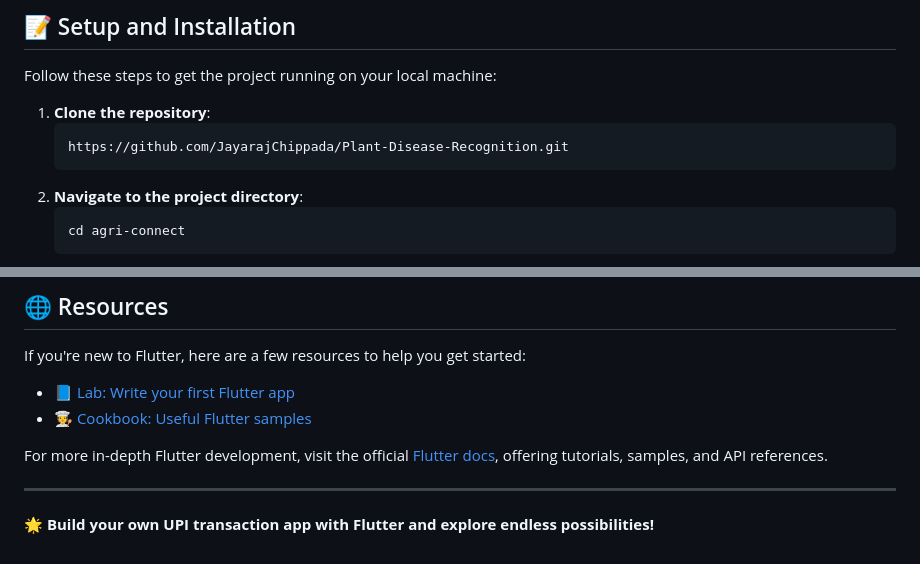
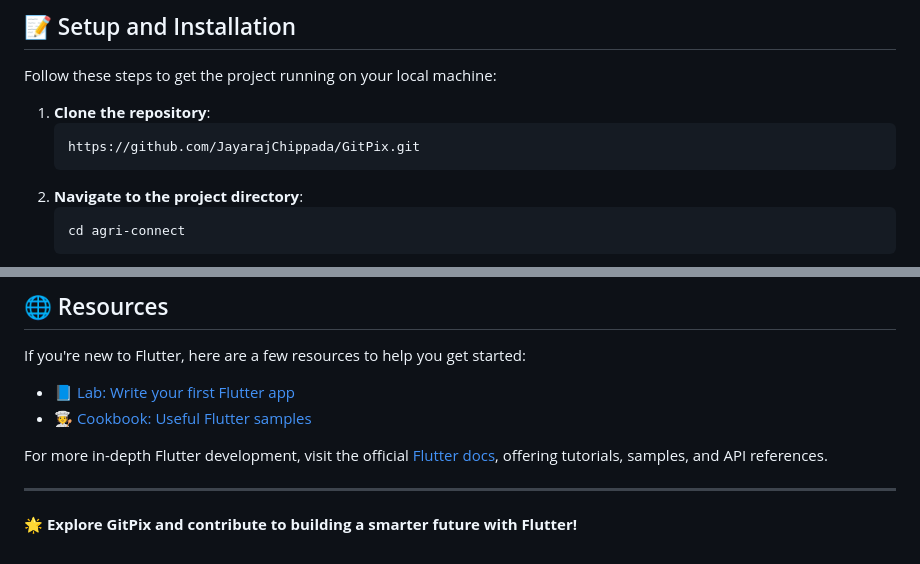
Before and after one commit to JayarajChippada/GitPix, a Markdown page: README.md, 2 parts joined by grey strips. GitHub-like rendering.

````diff
--- a/README.md
+++ b/README.md
@@ -44,7 +42,7 @@ Follow these steps to get the project running on your local machine:
 
 1. **Clone the repository**:
     ```bash
-    https://github.com/JayarajChippada/Plant-Disease-Recognition.git
+    https://github.com/JayarajChippada/GitPix.git
     ```
 2. **Navigate to the project directory**:
     ```bash
@@ -109,4 +107,4 @@ For more in-depth Flutter development, visit the official [Flutter docs](https:/
 
 ---
 
-🌟 **Build your own UPI transaction app with Flutter and explore endless possibilities!**
+🌟 **Explore GitPix and contribute to building a smarter future with Flutter!**
````
Also changed, not shown: other parts of README.md (+7 -9 lines).
